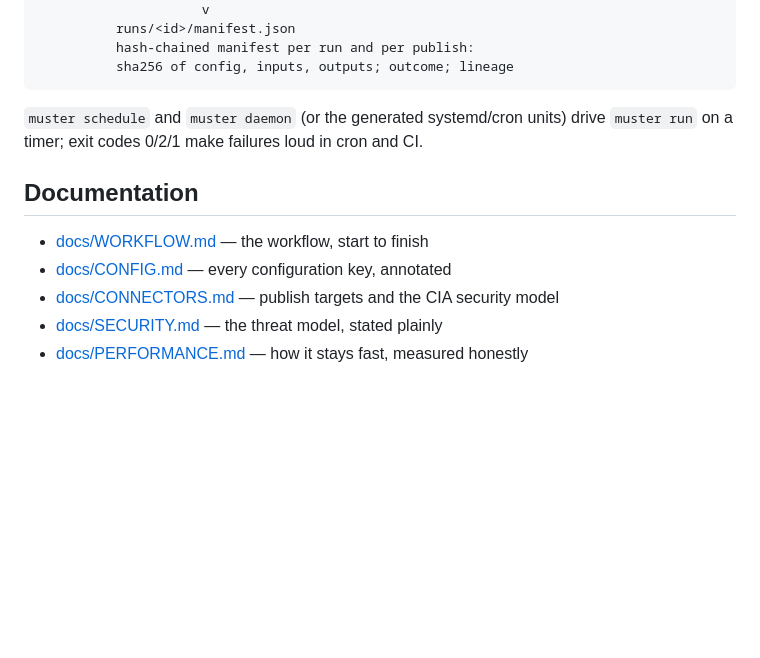
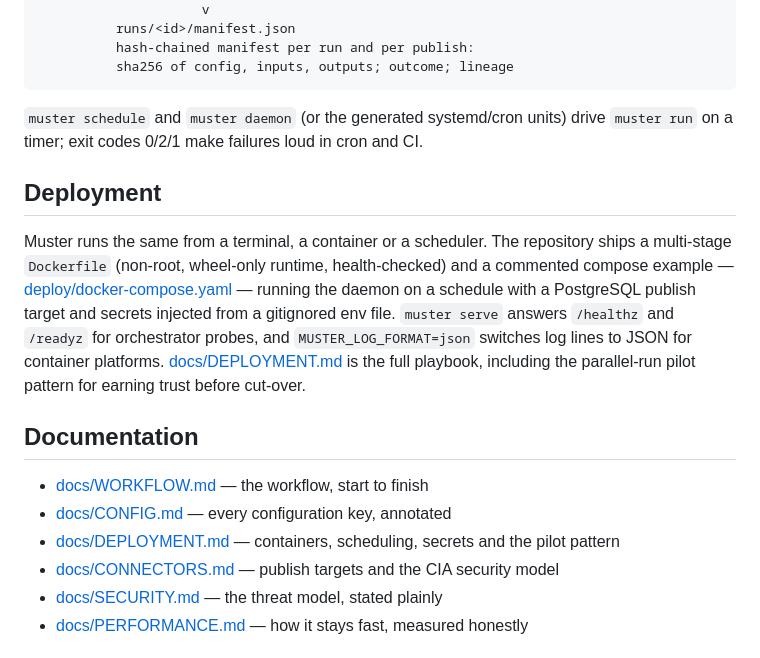
Before and after one commit to pcguest/muster, a Markdown page: README.md, the part around the change. GitHub-like rendering; blank space fills up the shorter version.

```diff
--- a/README.md
+++ b/README.md
@@ -134,10 +134,24 @@ the tool:
 units) drive `muster run` on a timer; exit codes 0/2/1 make failures loud
 in cron and CI.
 
+## Deployment
+
+Muster runs the same from a terminal, a container or a scheduler. The
+repository ships a multi-stage `Dockerfile` (non-root, wheel-only runtime,
+health-checked) and a commented compose example —
+[deploy/docker-compose.yaml](deploy/docker-compose.yaml) — running the
+daemon on a schedule with a PostgreSQL publish target and secrets injected
+from a gitignored env file. `muster serve` answers `/healthz` and
+`/readyz` for orchestrator probes, and `MUSTER_LOG_FORMAT=json` switches
+log lines to JSON for container platforms.
+[docs/DEPLOYMENT.md](docs/DEPLOYMENT.md) is the full playbook, including
+the parallel-run pilot pattern for earning trust before cut-over.
+
 ## Documentation
 
 - [docs/WORKFLOW.md](docs/WORKFLOW.md) — the workflow, start to finish
 - [docs/CONFIG.md](docs/CONFIG.md) — every configuration key, annotated
+- [docs/DEPLOYMENT.md](docs/DEPLOYMENT.md) — containers, scheduling, secrets and the pilot pattern
 - [docs/CONNECTORS.md](docs/CONNECTORS.md) — publish targets and the CIA security model
 - [docs/SECURITY.md](docs/SECURITY.md) — the threat model, stated plainly
 - [docs/PERFORMANCE.md](docs/PERFORMANCE.md) — how it stays fast, measured honestly
```
Also changed, not shown: docs/DEPLOYMENT.md (added, +136 -0 lines).
